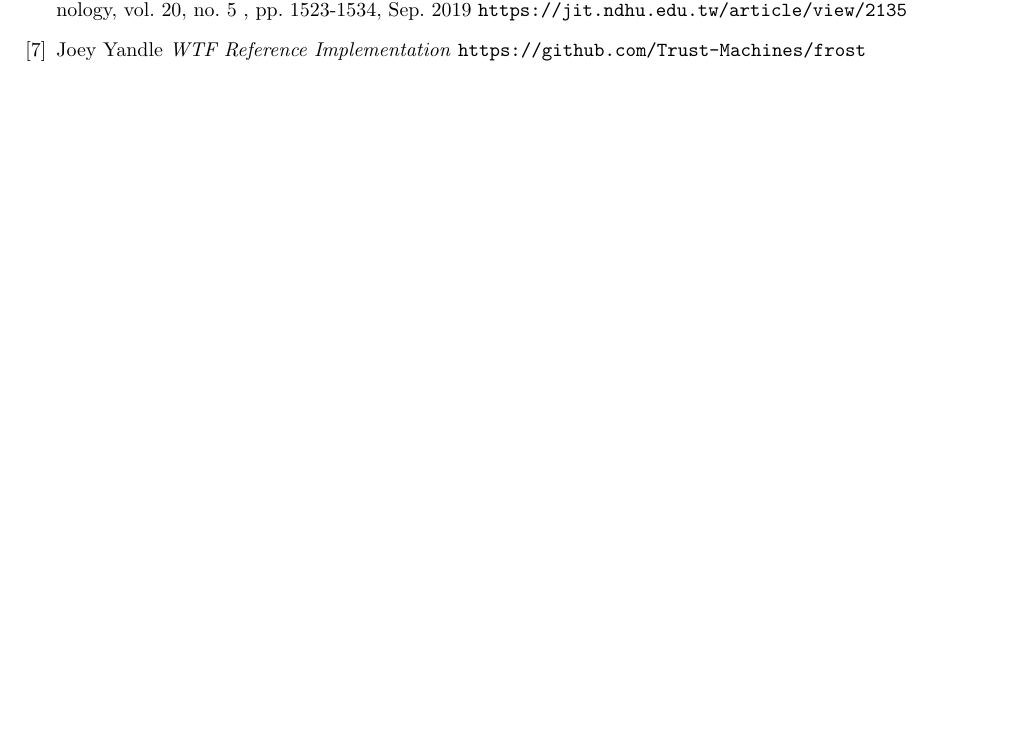
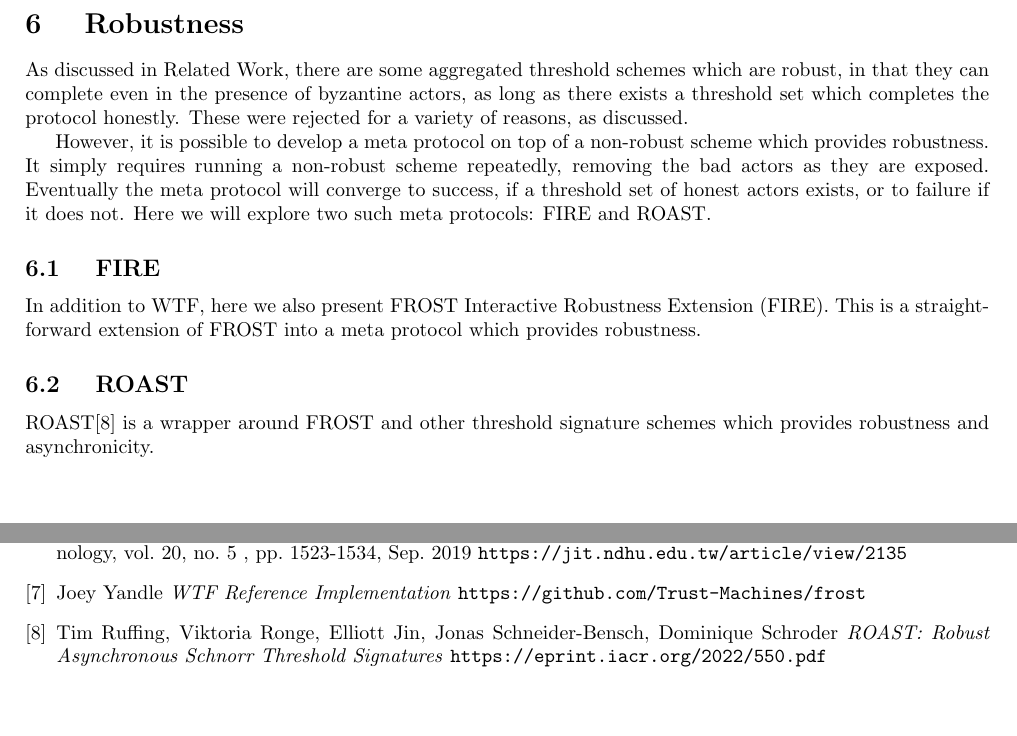
Before and after one commit to Trust-Machines/wsts, a LaTeX document (wtf.tex): part of page 8 of 8 before the commit and two parts of pages 8 and 9 of 9 after it, the two joined at a grey line, cut at the place of the change, the shorter picture padded with empty space. Compiled offline with pdfLaTeX.

Commit message:
add robustness section and ROAST citation

```diff
--- a/wtf.tex
+++ b/wtf.tex
@@ -428,6 +429,30 @@ In the table, $N_s$ will refer to the number of signers, which is $N$ in FROST a
     4 & 100 & 66 & 10000ms & 400ms & 1700ms & 10ms & 35ms & 12ms \\
   \end{tabular}
 \end{center}
+
+
+\newpage
+\onecolumn
+\section{
+  Robustness
+}
+
+As discussed in Related Work, there are some aggregated threshold schemes which are robust, in that they can complete even in the presence of byzantine actors, as long as there exists a threshold set which completes the protocol honestly.  These were rejected for a variety of reasons, as discussed.
+
+However, it is possible to develop a meta protocol on top of a non-robust scheme which provides robustness.  It simply requires running a non-robust scheme repeatedly, removing the bad actors as they are exposed.  Eventually the meta protocol will converge to success, if a threshold set of honest actors exists, or to failure if it does not.  Here we will explore two such meta protocols: FIRE and ROAST.
+
+\subsection{
+  FIRE
+}
+
+In addition to WTF, here we also present FROST Interactive Robustness Extension (FIRE).  This is a straightforward extension of FROST into a meta protocol which provides robustness.
+
+
+\subsection{
+  ROAST
+}
+
+ROAST\cite{roast} is a wrapper around FROST and other threshold signature schemes which provides robustness and asynchronicity.
 
 
 \newpage
@@ -472,6 +497,11 @@ The author would like to thank Alie Slade for initial work on the WTF algorithm.
   \emph{WTF Reference Implementation}
   \texttt{https://github.com/Trust-Machines/frost}
 
+\bibitem{roast}
+  Tim Ruffing, Viktoria Ronge, Elliott Jin, Jonas Schneider-Bensch, Dominique Schroder
+  \emph{ROAST: Robust Asynchronous Schnorr Threshold Signatures}
+  \texttt{https://eprint.iacr.org/2022/550.pdf}
+
 \end{thebibliography}
 
 \end{document}
```
Also changed, not shown: wtf.tex (1 more changed lines).
